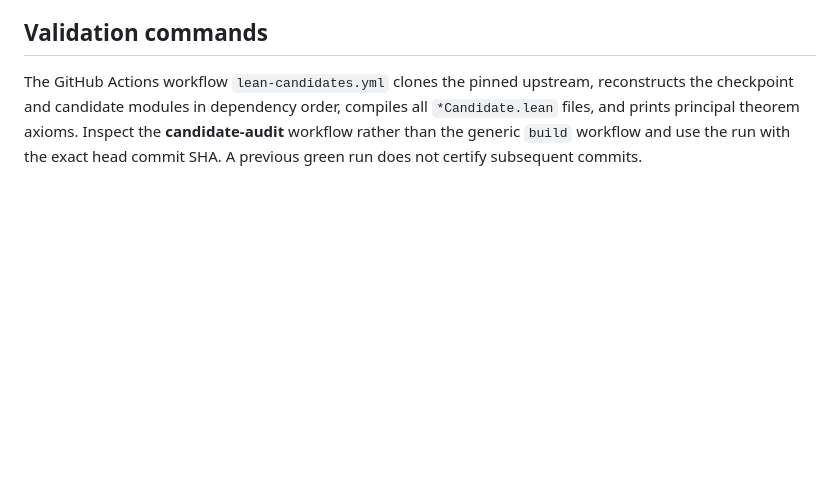
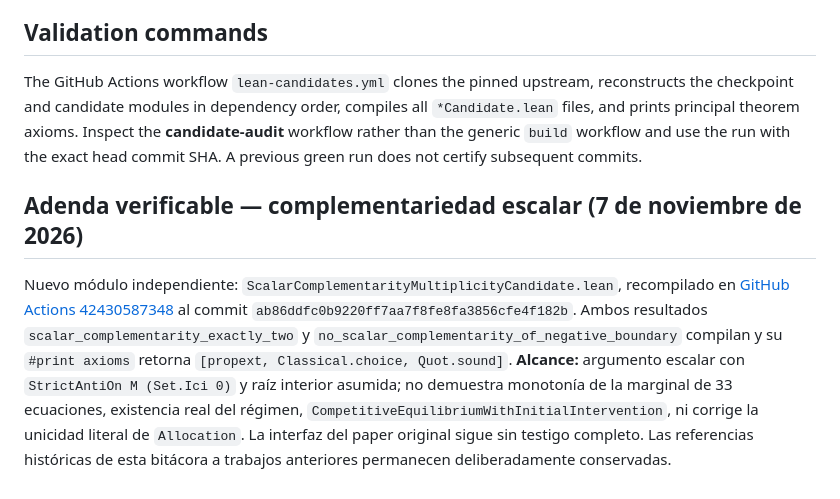
Before and after one commit to alejandroventuraventurameza-tech/ai-project, a Markdown page: lean/candidates/PROOF_LEDGER_20261107.md, the part around the change. GitHub-like rendering; blank space fills up the shorter version.

Commit message:
docs(lean): record verified scalar-complementarity proof and axioms; delimit global monotonicity vs local paper claim

```diff
--- a/lean/candidates/PROOF_LEDGER_20261107.md
+++ b/lean/candidates/PROOF_LEDGER_20261107.md
@@ -115,3 +115,7 @@ all `*Candidate.lean` files, and prints principal theorem axioms.
 Inspect the **candidate-audit** workflow rather than the generic `build`
 workflow and use the run with the exact head commit SHA. A previous green run
 does not certify subsequent commits.
+
+## Adenda verificable — complementariedad escalar (7 de noviembre de 2026)
+
+Nuevo módulo independiente: `ScalarComplementarityMultiplicityCandidate.lean`, recompilado en [GitHub Actions 42430587348](https://github.com/alejandroventuraventurameza-tech/ai-project/actions/runs/42430587348) al commit `ab86ddfc0b9220ff7aa7f8fe8fa3856cfe4f182b`. Ambos resultados `scalar_complementarity_exactly_two` y `no_scalar_complementarity_of_negative_boundary` compilan y su `#print axioms` retorna `[propext, Classical.choice, Quot.sound]`. **Alcance:** argumento escalar con `StrictAntiOn M (Set.Ici 0)` y raíz interior asumida; no demuestra monotonía de la marginal de 33 ecuaciones, existencia real del régimen, `CompetitiveEquilibriumWithInitialIntervention`, ni corrige la unicidad literal de `Allocation`. La interfaz del paper original sigue sin testigo completo. Las referencias históricas de esta bitácora a trabajos anteriores permanecen deliberadamente conservadas.
```
Also changed, not shown: docs/PUENTE_REDUCIDO_EQUILIBRIO.md (+1 -1 lines), docs/RESULTADOS_Y_ALCANCE.md (+4 -0 lines).
